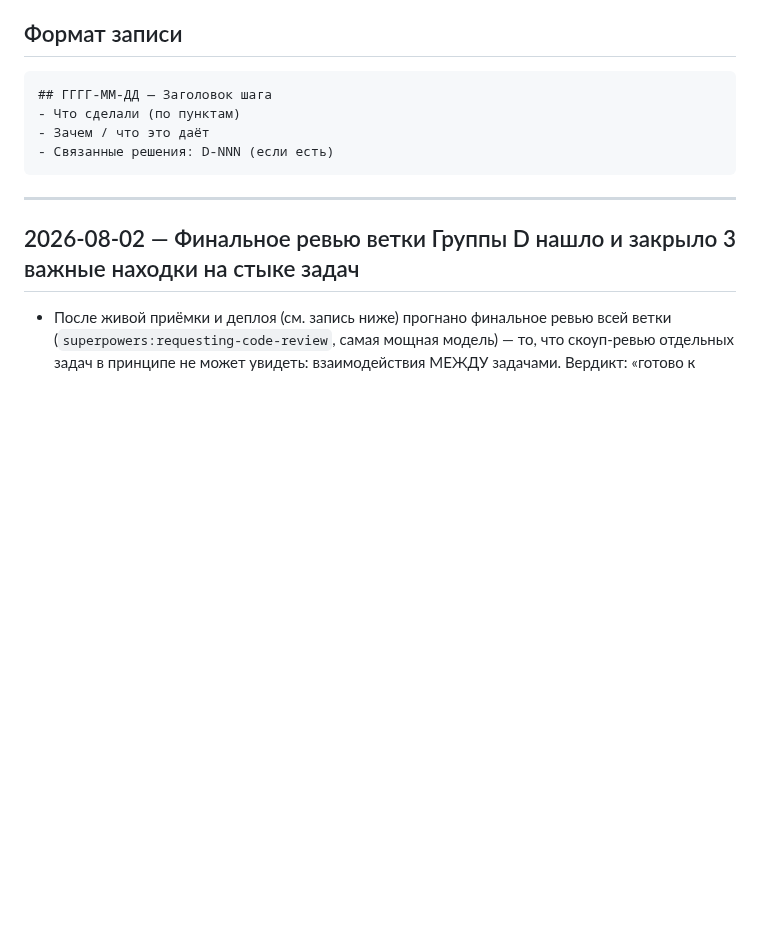
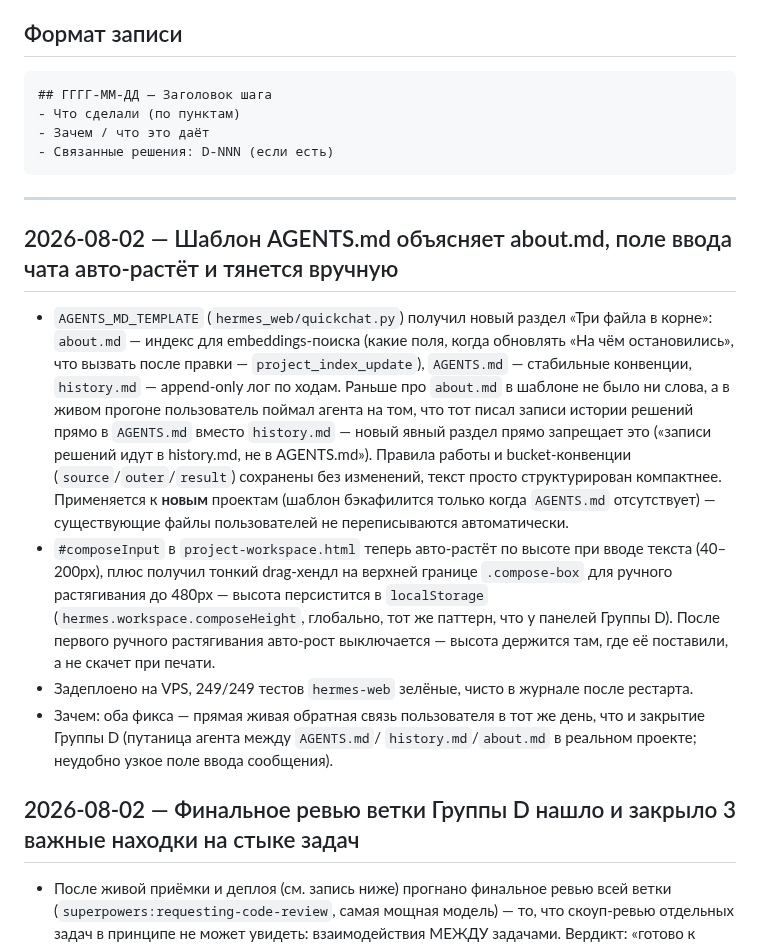
Before and after one commit to raccoonspain/hermes-cn-ru, a Markdown page: docs/changelog.md, the part around the change. Drawn GitHub-style; blank space fills up the shorter version.

Commit message:
AGENTS.md-шаблон объясняет about.md, поле ввода чата авто-растёт и тянется вручную — state/changelog обновлены
snapshot: 2026-08-02

```diff
--- a/docs/changelog.md
+++ b/docs/changelog.md
@@ -20,6 +20,36 @@
 ---
 
 <!-- Новые записи добавляй СВЕРХУ, сразу под этой строкой -->
+
+## 2026-08-02 — Шаблон AGENTS.md объясняет about.md, поле ввода чата авто-растёт и тянется вручную
+
+- `AGENTS_MD_TEMPLATE` (`hermes_web/quickchat.py`) получил новый раздел
+  «Три файла в корне»: `about.md` — индекс для embeddings-поиска (какие
+  поля, когда обновлять «На чём остановились», что вызвать после правки
+  — `project_index_update`), `AGENTS.md` — стабильные конвенции,
+  `history.md` — append-only лог по ходам. Раньше про `about.md` в
+  шаблоне не было ни слова, а в живом прогоне пользователь поймал агента
+  на том, что тот писал записи истории решений прямо в `AGENTS.md`
+  вместо `history.md` — новый явный раздел прямо запрещает это
+  («записи решений идут в history.md, не в AGENTS.md»). Правила работы и
+  bucket-конвенции (`source`/`outer`/`result`) сохранены без изменений,
+  текст просто структурирован компактнее. Применяется к **новым**
+  проектам (шаблон бэкафилится только когда `AGENTS.md` отсутствует) —
+  существующие файлы пользователей не переписываются автоматически.
+- `#composeInput` в `project-workspace.html` теперь авто-растёт по
+  высоте при вводе текста (40–200px), плюс получил тонкий drag-хендл на
+  верхней границе `.compose-box` для ручного растягивания до 480px —
+  высота персистится в `localStorage`
+  (`hermes.workspace.composeHeight`, глобально, тот же паттерн, что у
+  панелей Группы D). После первого ручного растягивания авто-рост
+  выключается — высота держится там, где её поставили, а не скачет при
+  печати.
+- Задеплоено на VPS, 249/249 тестов `hermes-web` зелёные, чисто в
+  журнале после рестарта.
+- Зачем: оба фикса — прямая живая обратная связь пользователя в тот же
+  день, что и закрытие Группы D (путаница агента между `AGENTS.md`/
+  `history.md`/`about.md` в реальном проекте; неудобно узкое поле ввода
+  сообщения).
 
 ## 2026-08-02 — Финальное ревью ветки Группы D нашло и закрыло 3 важные находки на стыке задач
 
```
Also changed, not shown: docs/state.md (+36 -37 lines).
